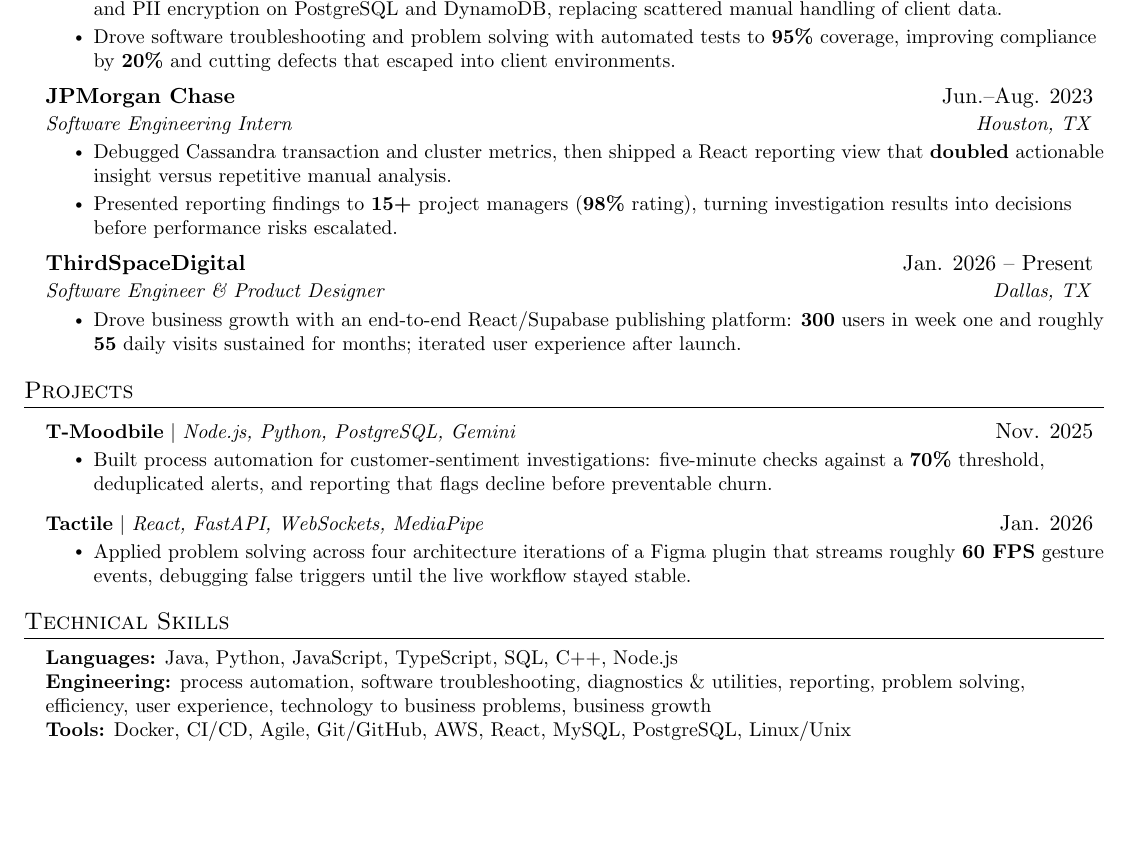
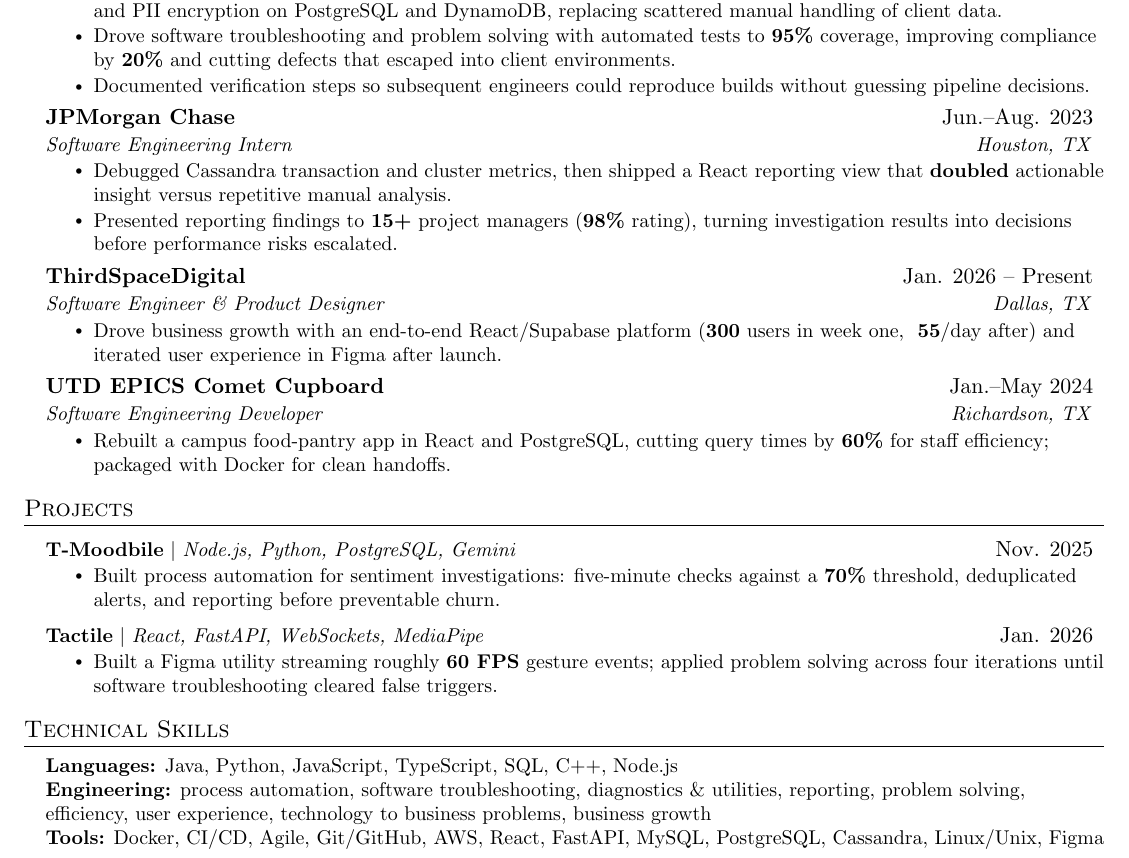
Before and after one commit to PrabhasG550/portfolio, a LaTeX CV (resumes/Prabhas_Gade_Emerson_SWE_Intern_Resume.tex): part of the page, cut so that both start at the same text, the shorter picture padded with empty space. Compiled offline with pdfLaTeX.

Commit message:
Expand Emerson resume with Comet Cupboard and fuller internship bullets.
Uses remaining one-page space for pantry efficiency work, Codeaify verification notes, and clearer project framing while keeping ATS keywords.

Co-authored-by: Prabhas Gade <PrabhasG550@users.noreply.github.com>

```diff
--- a/resumes/Prabhas_Gade_Emerson_SWE_Intern_Resume.tex
+++ b/resumes/Prabhas_Gade_Emerson_SWE_Intern_Resume.tex
@@ -100,6 +100,7 @@
   \resumeItemListStart
     \resumeItem{Applied technology to business problems by building Python/FastAPI services and a React UI for LLM guardrails and PII encryption on PostgreSQL and DynamoDB, replacing scattered manual handling of client data.}
     \resumeItem{Drove software troubleshooting and problem solving with automated tests to \textbf{95\%} coverage, improving compliance by \textbf{20\%} and cutting defects that escaped into client environments.}
+    \resumeItem{Documented verification steps so subsequent engineers could reproduce builds without guessing pipeline decisions.}
   \resumeItemListEnd
 
   \resumeSubheading
@@ -114,7 +115,14 @@
     {ThirdSpaceDigital}{Jan. 2026 -- Present}
     {Software Engineer \& Product Designer}{Dallas, TX}
   \resumeItemListStart
-    \resumeItem{Drove business growth with an end-to-end React/Supabase publishing platform: \textbf{300} users in week one and roughly \textbf{55} daily visits sustained for months; iterated user experience after launch.}
+    \resumeItem{Drove business growth with an end-to-end React/Supabase platform (\textbf{300} users in week one, ~\textbf{55}/day after) and iterated user experience in Figma after launch.}
+  \resumeItemListEnd
+
+  \resumeSubheading
+    {UTD EPICS Comet Cupboard}{Jan.--May 2024}
+    {Software Engineering Developer}{Richardson, TX}
+  \resumeItemListStart
+    \resumeItem{Rebuilt a campus food-pantry app in React and PostgreSQL, cutting query times by \textbf{60\%} for staff efficiency; packaged with Docker for clean handoffs.}
   \resumeItemListEnd
 \resumeSubHeadingListEnd
 
@@ -123,13 +131,13 @@
   \resumeProjectHeading
     {\textbf{T-Moodbile} $|$ \emph{Node.js, Python, PostgreSQL, Gemini}}{Nov. 2025}
   \resumeItemListStart
-    \resumeItem{Built process automation for customer-sentiment investigations: five-minute checks against a \textbf{70\%} threshold, deduplicated alerts, and reporting that flags decline before preventable churn.}
+    \resumeItem{Built process automation for sentiment investigations: five-minute checks against a \textbf{70\%} threshold, deduplicated alerts, and reporting before preventable churn.}
   \resumeItemListEnd
 
   \resumeProjectHeading
     {\textbf{Tactile} $|$ \emph{React, FastAPI, WebSockets, MediaPipe}}{Jan. 2026}
   \resumeItemListStart
-    \resumeItem{Applied problem solving across four architecture iterations of a Figma plugin that streams roughly \textbf{60 FPS} gesture events, debugging false triggers until the live workflow stayed stable.}
+    \resumeItem{Built a Figma utility streaming roughly \textbf{60 FPS} gesture events; applied problem solving across four iterations until software troubleshooting cleared false triggers.}
   \resumeItemListEnd
 \resumeSubHeadingListEnd
 
@@ -138,7 +146,7 @@
   \small{\item{
     \textbf{Languages:} Java, Python, JavaScript, TypeScript, SQL, C++, Node.js \\
     \textbf{Engineering:} process automation, software troubleshooting, diagnostics \& utilities, reporting, problem solving, efficiency, user experience, technology to business problems, business growth \\
-    \textbf{Tools:} Docker, CI/CD, Agile, Git/GitHub, AWS, React, MySQL, PostgreSQL, Linux/Unix
+    \textbf{Tools:} Docker, CI/CD, Agile, Git/GitHub, AWS, React, FastAPI, MySQL, PostgreSQL, Cassandra, Linux/Unix, Figma
   }}
 \end{itemize}
 
```
Also changed, not shown: resumes/Prabhas_Gade_Emerson_SWE_Intern_Resume.pdf.
